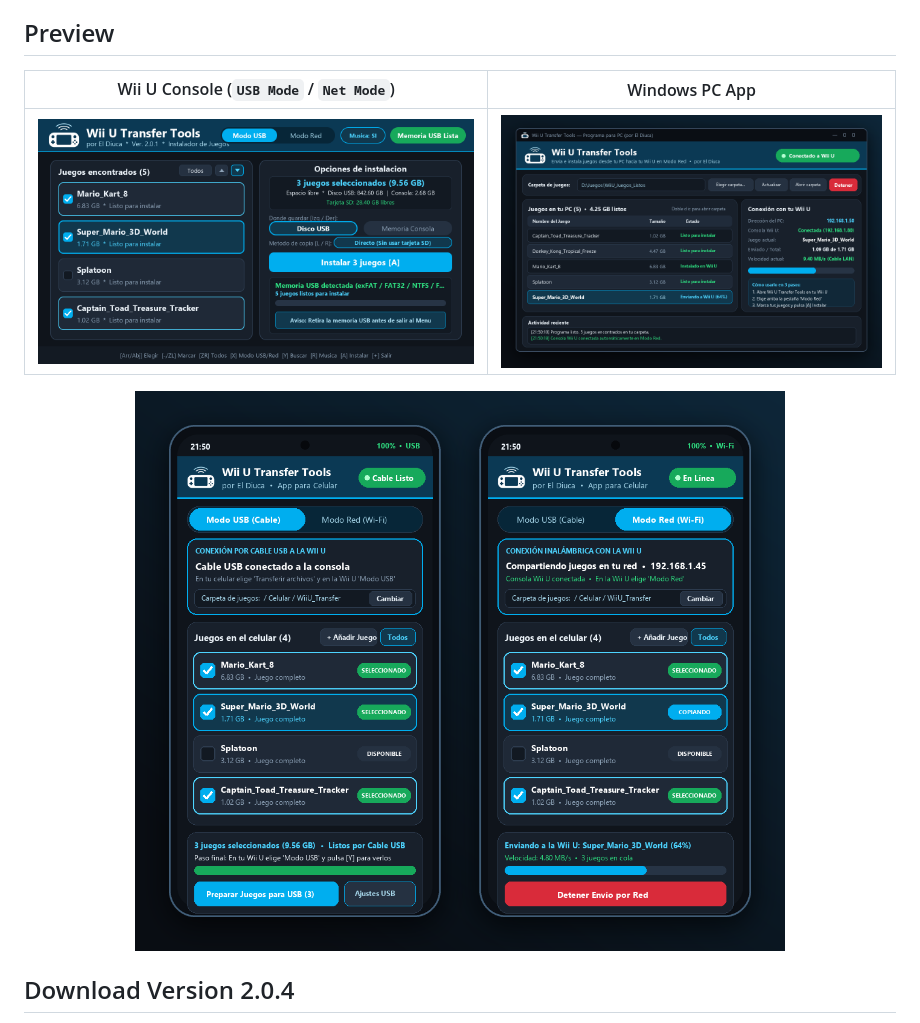
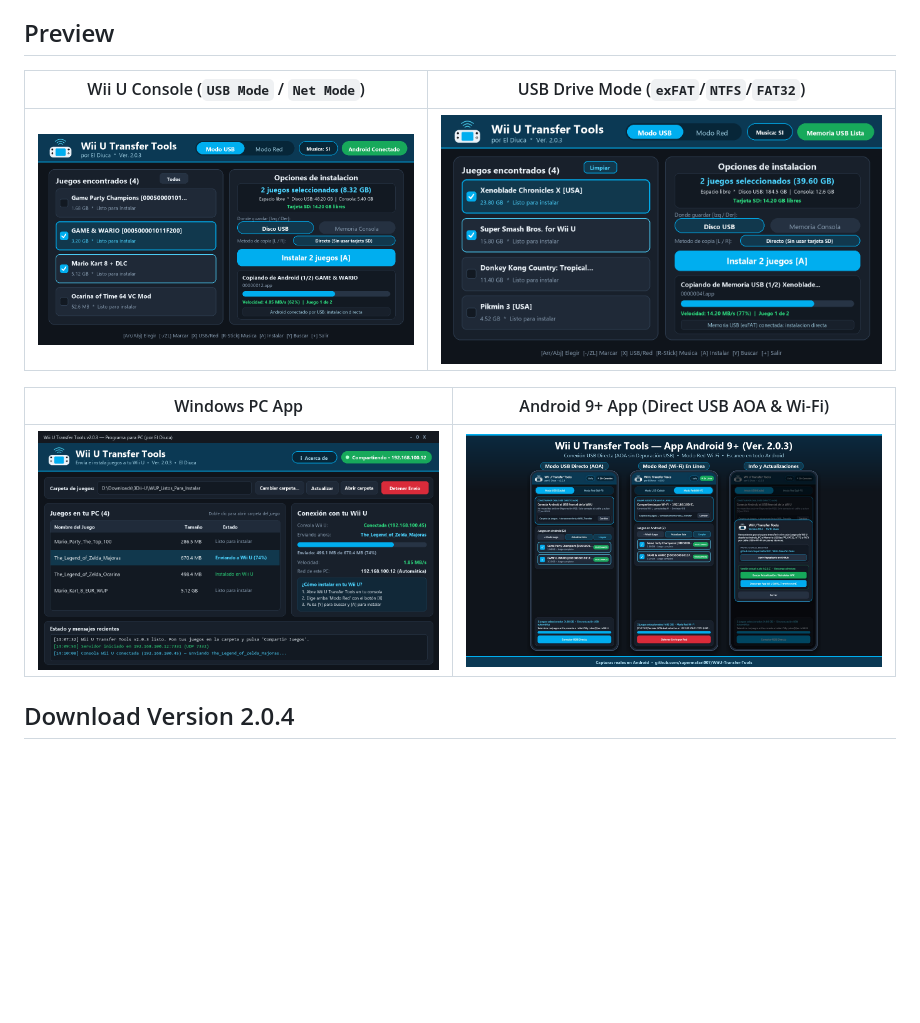
Before and after one commit to supermafari007/WiiU-Transfer-Tools, a Markdown page: README_EN.md, the part around one of its changes. GitHub-like rendering; pictures changed too: Imagenes/1_WiiU_Transfer_Tools_consola.png, Imagenes/2_WiiU_Transfer_Tools_PC.png, Imagenes/6_WiiU_Transfer_Tools_Android_MTP.png; blank space fills up the shorter version.

```diff
--- a/README_EN.md
+++ b/README_EN.md
@@ -18,13 +22,13 @@ This project is **open-source software licensed under the MIT License**. See [LI
 
 ## Preview
 
-| Wii U Console (`USB Mode` / `Net Mode`) | Windows PC App |
+| Wii U Console (`USB Mode` / `Net Mode`) | USB Drive Mode (`exFAT`/`NTFS`/`FAT32`) |
 |:---:|:---:|
-| ![Wii U Transfer Tools on TV and GamePad](Imagenes/1_WiiU_Transfer_Tools_consola.png) | ![Wii U Transfer Tools PC App](Imagenes/2_WiiU_Transfer_Tools_PC.png) |
+| ![Wii U Transfer Tools on TV and GamePad](Imagenes/1_WiiU_Transfer_Tools_consola.png) | ![Wii U Transfer Tools USB Drive](Imagenes/7_WiiU_Transfer_Tools_USB.png) |
 
-<p align="center">
-  <img src="Imagenes/6_WiiU_Transfer_Tools_Android_MTP.png" alt="Wii U Transfer Tools for Android 9+" width="820">
-</p>
+| Windows PC App | Android 9+ App (Direct USB AOA & Wi-Fi) |
+|:---:|:---:|
+| ![Wii U Transfer Tools PC App](Imagenes/2_WiiU_Transfer_Tools_PC.png) | ![Wii U Transfer Tools for Android 9+](Imagenes/6_WiiU_Transfer_Tools_Android_MTP.png) |
 
 ## Download Version 2.0.4
 
```
Also changed, not shown: other parts of README_EN.md (+5 -1 lines), README.md (+10 -6 lines).
